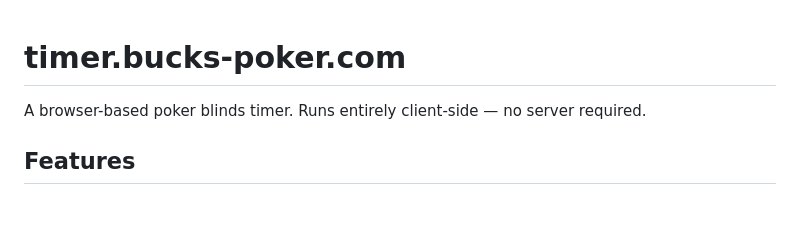
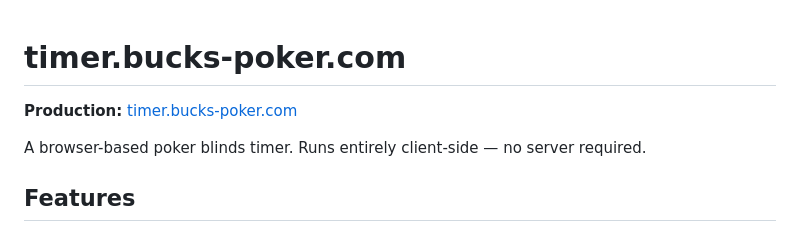
Before and after one commit to alexander-williamson/timer.bucks-poker.com, a Markdown page: README.md, the part around the change. Rendered like a GitHub page; blank space fills up the shorter version.

Commit message:
docs: add production URL link to README

```diff
--- a/README.md
+++ b/README.md
@@ -1,4 +1,6 @@
 # timer.bucks-poker.com
+
+**Production:** [timer.bucks-poker.com](https://timer.bucks-poker.com)
 
 A browser-based poker blinds timer. Runs entirely client-side — no server required.
 
```
